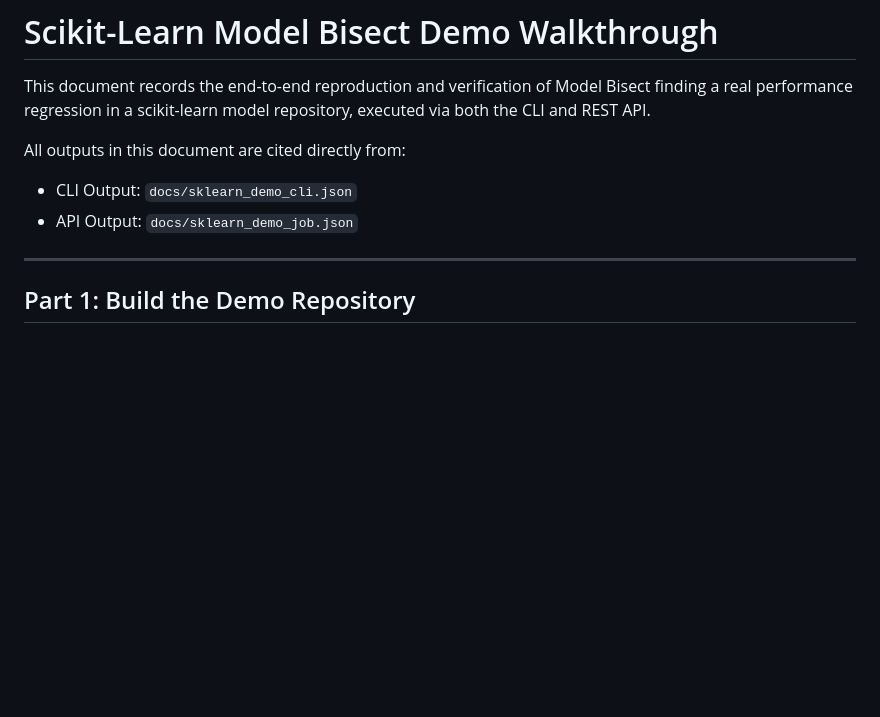
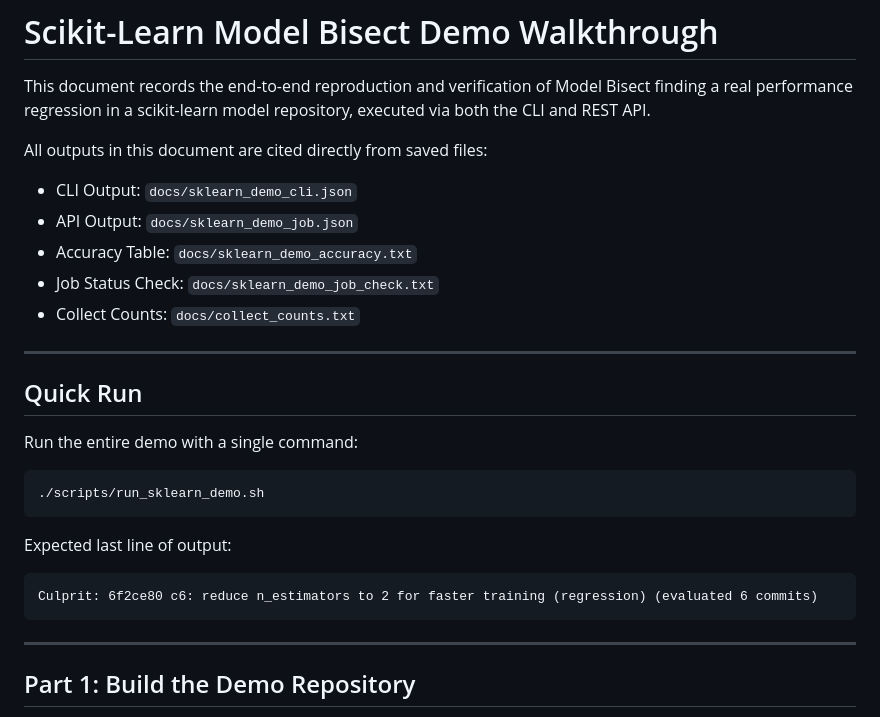
Before and after one commit to harshitrajj23/Model-Bisect, a Markdown page: docs/sklearn_demo.md, the part around one of its changes. Rendered like a GitHub page; blank space fills up the shorter version.

````diff
--- a/docs/sklearn_demo.md
+++ b/docs/sklearn_demo.md
@@ -2,9 +2,27 @@
 
 This document records the end-to-end reproduction and verification of Model Bisect finding a real performance regression in a scikit-learn model repository, executed via both the CLI and REST API.
 
-All outputs in this document are cited directly from:
+All outputs in this document are cited directly from saved files:
 - CLI Output: `docs/sklearn_demo_cli.json`
 - API Output: `docs/sklearn_demo_job.json`
+- Accuracy Table: `docs/sklearn_demo_accuracy.txt`
+- Job Status Check: `docs/sklearn_demo_job_check.txt`
+- Collect Counts: `docs/collect_counts.txt`
+
+---
+
+## Quick Run
+
+Run the entire demo with a single command:
+
+```bash
+./scripts/run_sklearn_demo.sh
+```
+
+Expected last line of output:
+```
+Culprit: 6f2ce80 c6: reduce n_estimators to 2 for faster training (regression) (evaluated 6 commits)
+```
 
 ---
 
````
Also changed, not shown: other parts of docs/sklearn_demo.md (+19 -36 lines).
